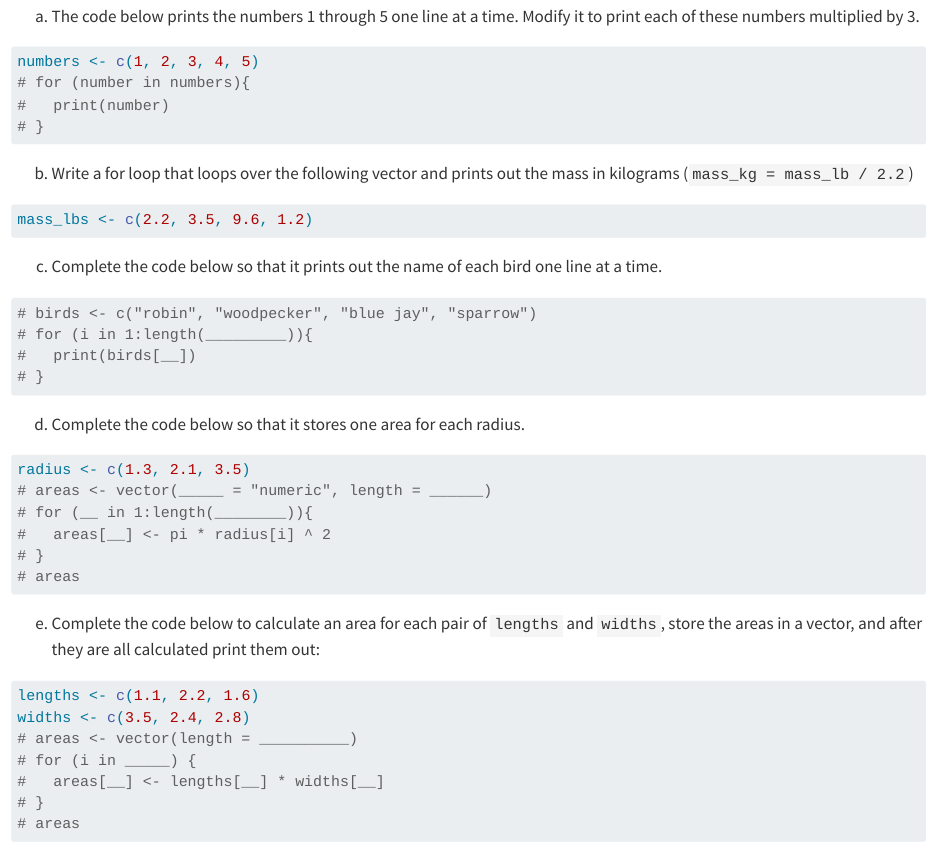
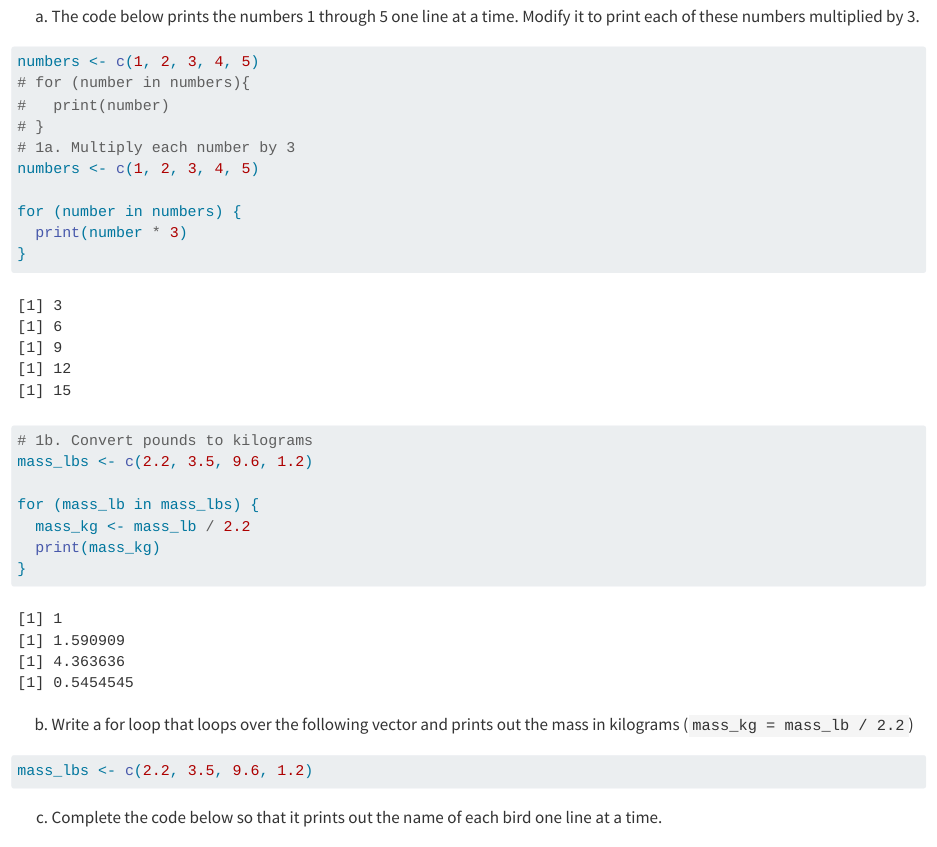
Before and after one commit to RNR-DataWrangling-Fall2026/Morales_DataWrangling, a Quarto document (Week 13/Week13_Assignment.qmd): the page in a window 1100 px wide, from 1300 px down. Rendered offline with R 4.5, knitr and Pandoc in place of Quarto, with nearby package versions; drawn as R Markdown's standard HTML page in place of the format the file asks for.

Commit message:
multiply and convert to kilos

````diff
--- a/Week 13/Week13_Assignment.qmd
+++ b/Week 13/Week13_Assignment.qmd
@@ -57,6 +57,20 @@ numbers <- c(1, 2, 3, 4, 5)
 # for (number in numbers){
 #   print(number)
 # }
+# 1a. Multiply each number by 3
+numbers <- c(1, 2, 3, 4, 5)
+
+for (number in numbers) {
+  print(number * 3)
+}
+
+# 1b. Convert pounds to kilograms
+mass_lbs <- c(2.2, 3.5, 9.6, 1.2)
+
+for (mass_lb in mass_lbs) {
+  mass_kg <- mass_lb / 2.2
+  print(mass_kg)
+}
 ```
 
 b.  Write a for loop that loops over the following vector and prints out the mass in kilograms (`mass_kg = mass_lb / 2.2`)
````
